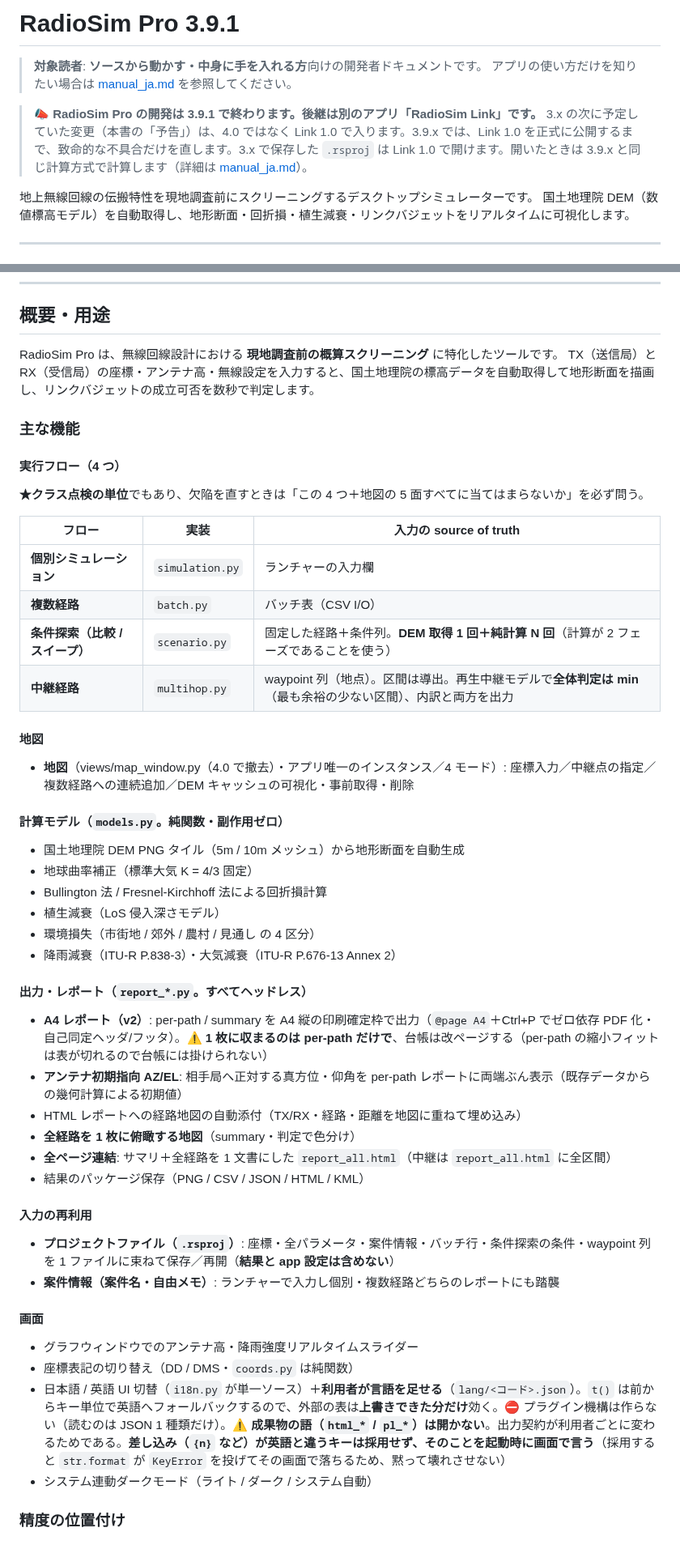
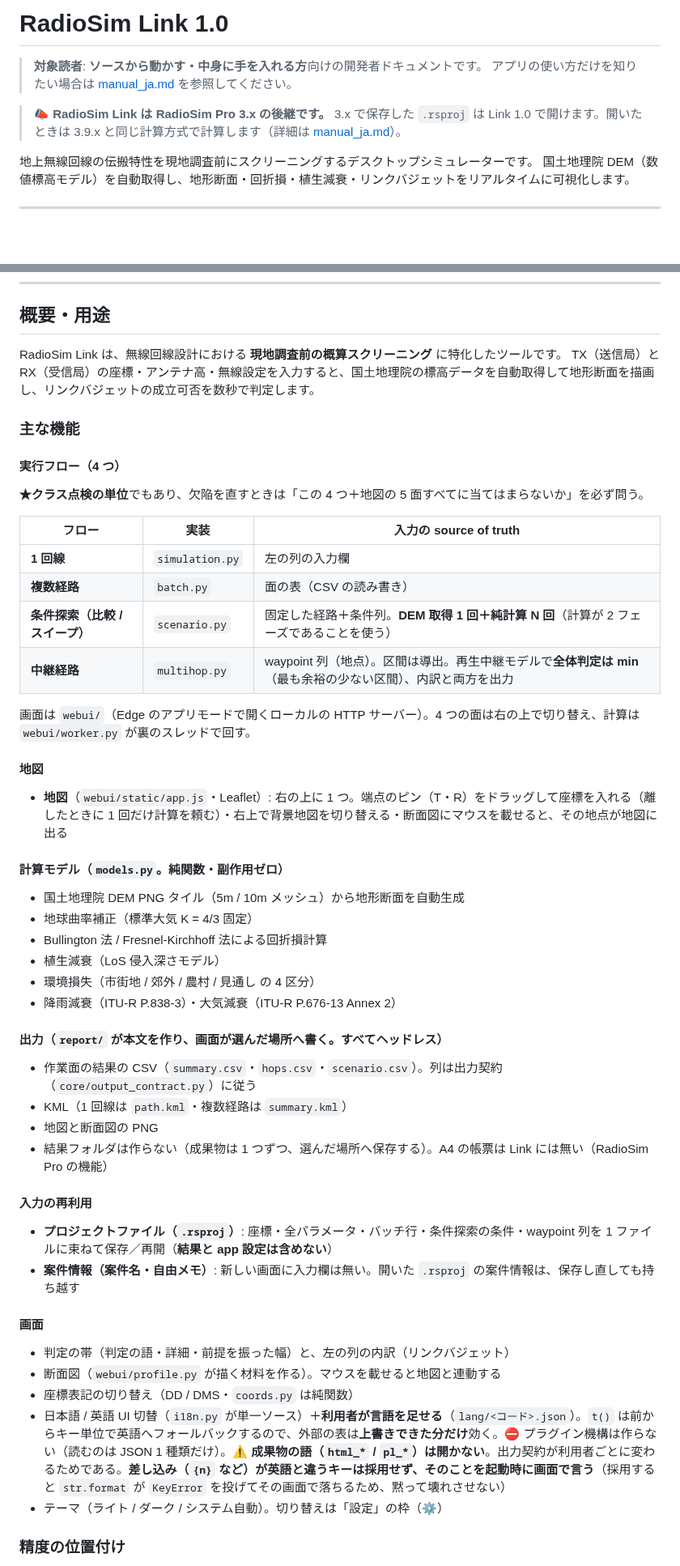
Before and after one commit to kumahide/radiosim, a Markdown page: docs/developer_ja.md, 2 parts joined by grey strips. Shown at 81% size. Rendered like a GitHub page; blank space fills up the shorter version.

Commit message:
docs: 開発者ガイド日本語版の題・告知・主な機能を Link へ（Link 1.0 ステージ11f の b）
- 題を `# RadioSim Link 1.0` に、3.9.1 の終了の告知を後継の告知（3.x の `.rsproj` が開ける）に
- 実行フローの表の 1 回線・左の列の入力欄・面の表、画面が `webui/`（Edge のアプリモード）であること
- 地図を Leaflet のピンのドラッグ・背景地図の切り替え・断面図との連動に（キャッシュ管理モードは無い）
- 出力を CSV・KML・地図と断面図の PNG に。A4 の帳票は Pro の機能と明記
- 案件情報は欄が無く、開いた `.rsproj` から持ち越すだけ。テーマは「設定」の枠

Co-Authored-By: Claude Opus 5.5 <noreply@anthropic.com>
Claude-Session: https://claude.ai/code/session_01U6yfAHzJ4AdZsyYCqHmjoL

```diff
--- a/docs/developer_ja.md
+++ b/docs/developer_ja.md
@@ -1,9 +1,9 @@
-# RadioSim Pro 3.9.1
+# RadioSim Link 1.0
 
 > **対象読者**: **ソースから動かす・中身に手を入れる方**向けの開発者ドキュメントです。
 > アプリの使い方だけを知りたい場合は [manual_ja.md](manual_ja.md) を参照してください。
 
-> 📣 **RadioSim Pro の開発は 3.9.1 で終わります。後継は別のアプリ「RadioSim Link」です。** 3.x の次に予定していた変更（本書の「予告」）は、4.0 ではなく Link 1.0 で入ります。3.9.x では、Link 1.0 を正式に公開するまで、致命的な不具合だけを直します。3.x で保存した `.rsproj` は Link 1.0 で開けます。開いたときは 3.9.x と同じ計算方式で計算します（詳細は [manual_ja.md](manual_ja.md#プロジェクトファイルrsproj)）。
+> 📣 **RadioSim Link は RadioSim Pro 3.x の後継です。** 3.x で保存した `.rsproj` は Link 1.0 で開けます。開いたときは 3.9.x と同じ計算方式で計算します（詳細は [manual_ja.md](manual_ja.md#プロジェクトファイルrsproj)）。
 
 地上無線回線の伝搬特性を現地調査前にスクリーニングするデスクトップシミュレーターです。
 国土地理院 DEM（数値標高モデル）を自動取得し、地形断面・回折損・植生減衰・リンクバジェットをリアルタイムに可視化します。
@@ -39,7 +39,7 @@
 
 ## 概要・用途
 
-RadioSim Pro は、無線回線設計における **現地調査前の概算スクリーニング** に特化したツールです。
+RadioSim Link は、無線回線設計における **現地調査前の概算スクリーニング** に特化したツールです。
 TX（送信局）と RX（受信局）の座標・アンテナ高・無線設定を入力すると、国土地理院の標高データを自動取得して地形断面を描画し、リンクバジェットの成立可否を数秒で判定します。
 
 ### 主な機能
@@ -50,14 +50,16 @@ TX（送信局）と RX（受信局）の座標・アンテナ高・無線設定
 
 | フロー | 実装 | 入力の source of truth |
 | --- | --- | --- |
-| **個別シミュレーション** | `simulation.py` | ランチャーの入力欄 |
-| **複数経路** | `batch.py` | バッチ表（CSV I/O） |
+| **1 回線** | `simulation.py` | 左の列の入力欄 |
+| **複数経路** | `batch.py` | 面の表（CSV の読み書き） |
 | **条件探索（比較 / スイープ）** | `scenario.py` | 固定した経路＋条件列。**DEM 取得 1 回＋純計算 N 回**（計算が 2 フェーズであることを使う） |
 | **中継経路** | `multihop.py` | waypoint 列（地点）。区間は導出。再生中継モデルで**全体判定は min**（最も余裕の少ない区間）、内訳と両方を出力 |
 
+画面は `webui/`（Edge のアプリモードで開くローカルの HTTP サーバー）。4 つの面は右の上で切り替え、計算は `webui/worker.py` が裏のスレッドで回す。
+
 #### 地図
 
-- **地図**（views/map_window.py（4.0 で撤去）・アプリ唯一のインスタンス／4 モード）: 座標入力／中継点の指定／複数経路への連続追加／DEM キャッシュの可視化・事前取得・削除
+- **地図**（`webui/static/app.js`・Leaflet）: 右の上に 1 つ。端点のピン（T・R）をドラッグして座標を入れる（離したときに 1 回だけ計算を頼む）・右上で背景地図を切り替える・断面図にマウスを載せると、その地点が地図に出る
 
 #### 計算モデル（`models.py`。純関数・副作用ゼロ）
 
@@ -68,26 +70,25 @@ TX（送信局）と RX（受信局）の座標・アンテナ高・無線設定
 - 環境損失（市街地 / 郊外 / 農村 / 見通し の 4 区分）
 - 降雨減衰（ITU-R P.838-3）・大気減衰（ITU-R P.676-13 Annex 2）
 
-#### 出力・レポート（`report_*.py`。すべてヘッドレス）
+#### 出力（`report/` が本文を作り、画面が選んだ場所へ書く。すべてヘッドレス）
 
-- **A4 レポート（v2）**: per-path / summary を A4 縦の印刷確定枠で出力（`@page A4`＋Ctrl+P でゼロ依存 PDF 化・自己同定ヘッダ/フッタ）。⚠️ **1 枚に収まるのは per-path だけで**、台帳は改ページする（per-path の縮小フィットは表が切れるので台帳には掛けられない）
-- **アンテナ初期指向 AZ/EL**: 相手局へ正対する真方位・仰角を per-path レポートに両端ぶん表示（既存データからの幾何計算による初期値）
-- HTML レポートへの経路地図の自動添付（TX/RX・経路・距離を地図に重ねて埋め込み）
-- **全経路を 1 枚に俯瞰する地図**（summary・判定で色分け）
-- **全ページ連結**: サマリ＋全経路を 1 文書にした `report_all.html`（中継は `report_all.html` に全区間）
-- 結果のパッケージ保存（PNG / CSV / JSON / HTML / KML）
+- 作業面の結果の CSV（`summary.csv`・`hops.csv`・`scenario.csv`）。列は出力契約（`core/output_contract.py`）に従う
+- KML（1 回線は `path.kml`・複数経路は `summary.kml`）
+- 地図と断面図の PNG
+- 結果フォルダは作らない（成果物は 1 つずつ、選んだ場所へ保存する）。A4 の帳票は Link には無い（RadioSim Pro の機能）
 
 #### 入力の再利用
 
-- **プロジェクトファイル（`.rsproj`）**: 座標・全パラメータ・案件情報・バッチ行・条件探索の条件・waypoint 列を 1 ファイルに束ねて保存／再開（**結果と app 設定は含めない**）
-- **案件情報（案件名・自由メモ）**: ランチャーで入力し個別・複数経路どちらのレポートにも踏襲
+- **プロジェクトファイル（`.rsproj`）**: 座標・全パラメータ・バッチ行・条件探索の条件・waypoint 列を 1 ファイルに束ねて保存／再開（**結果と app 設定は含めない**）
+- **案件情報（案件名・自由メモ）**: 新しい画面に入力欄は無い。開いた `.rsproj` の案件情報は、保存し直しても持ち越す
 
 #### 画面
 
-- グラフウィンドウでのアンテナ高・降雨強度リアルタイムスライダー
+- 判定の帯（判定の語・詳細・前提を振った幅）と、左の列の内訳（リンクバジェット）
+- 断面図（`webui/profile.py` が描く材料を作る）。マウスを載せると地図と連動する
 - 座標表記の切り替え（DD / DMS・`coords.py` は純関数）
 - 日本語 / 英語 UI 切替（`i18n.py` が単一ソース）＋**利用者が言語を足せる**（`lang/<コード>.json`）。`t()` は前からキー単位で英語へフォールバックするので、外部の表は**上書きできた分だけ**効く。⛔ プラグイン機構は作らない（読むのは JSON 1 種類だけ）。⚠️ **成果物の語（`html_*` / `pl_*`）は開かない**。出力契約が利用者ごとに変わるためである。**差し込み（`{n}` など）が英語と違うキーは採用せず、そのことを起動時に画面で言う**（採用すると `str.format` が `KeyError` を投げてその画面で落ちるため、黙って壊れさせない）
-- システム連動ダークモード（ライト / ダーク / システム自動）
+- テーマ（ライト / ダーク / システム自動）。切り替えは「設定」の枠（⚙）
 
 ### 精度の位置付け
 
```
